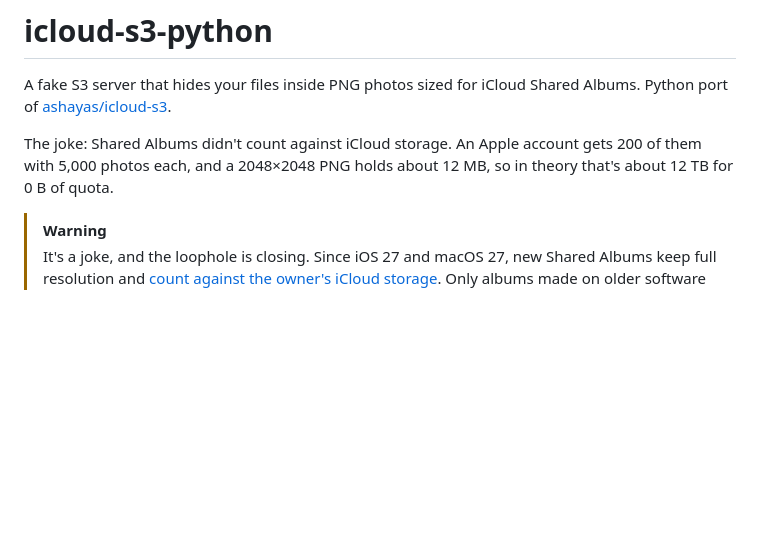
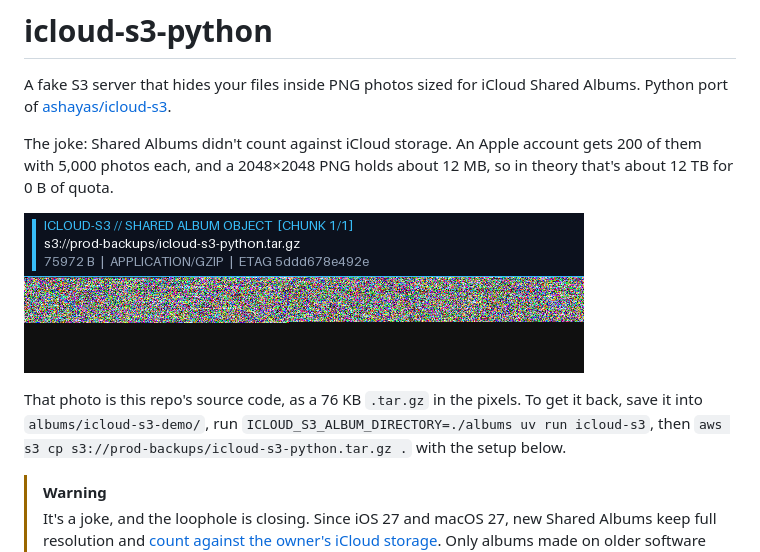
Before and after one commit to 7331/icloud-s3-python, a Markdown page: README.md, the part around the change. Drawn GitHub-style; pictures changed too: docs/this-repo-as-a-photo.png (added); blank space fills up the shorter version.

Commit message:
README: this repo as a photo

```diff
--- a/README.md
+++ b/README.md
@@ -3,6 +3,10 @@
 A fake S3 server that hides your files inside PNG photos sized for iCloud Shared Albums. Python port of [ashayas/icloud-s3](https://github.com/ashayas/icloud-s3).
 
 The joke: Shared Albums didn't count against iCloud storage. An Apple account gets 200 of them with 5,000 photos each, and a 2048×2048 PNG holds about 12 MB, so in theory that's about 12 TB for 0 B of quota.
+
+![This repo's source code as one photo](docs/this-repo-as-a-photo.png)
+
+That photo is this repo's source code, as a 76 KB `.tar.gz` in the pixels. To get it back, save it into `albums/icloud-s3-demo/`, run `ICLOUD_S3_ALBUM_DIRECTORY=./albums uv run icloud-s3`, then `aws s3 cp s3://prod-backups/icloud-s3-python.tar.gz .` with the setup below.
 
 > [!WARNING]
 > It's a joke, and the loophole is closing. Since iOS 27 and macOS 27, new Shared Albums keep full resolution and [count against the owner's iCloud storage](https://support.apple.com/en-us/108916). Only albums made on older software still don't. There are no passwords and no auth, and if Apple ever recompresses a photo, the file is gone. Don't put anything real in it.
```
